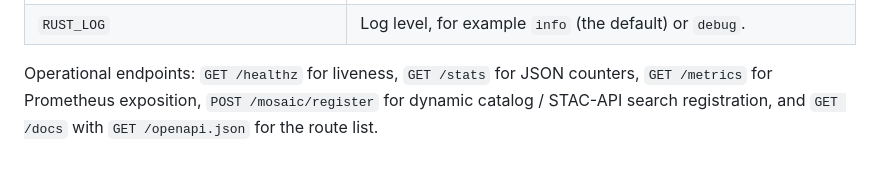
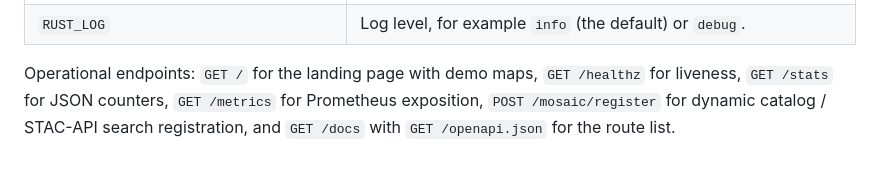
Before and after one commit to moradology/cogwheel, a Markdown page: docs/configuration.md, the part around the change. Drawn GitHub-style.

```diff
--- a/docs/configuration.md
+++ b/docs/configuration.md
@@ -49,4 +49,4 @@ S3 and HTTP behavior is set through the same environment variables GDAL and the
 | `AZURE_STORAGE_ACCOUNT`, `AZURE_STORAGE_SAS_TOKEN`, `AZURE_STORAGE_ACCESS_KEY`, `AZURE_STORAGE_ACCESS_TOKEN`, `AZURE_NO_SIGN_REQUEST` | Azure Blob (`az://`, `abfs[s]://`, `/vsiaz/`) SAS token, Bearer token, or SharedKey HMAC-SHA256 signing. |
 | `RUST_LOG` | Log level, for example `info` (the default) or `debug`. |
 
-Operational endpoints: `GET /healthz` for liveness, `GET /stats` for JSON counters, `GET /metrics` for Prometheus exposition, `POST /mosaic/register` for dynamic catalog / STAC-API search registration, and `GET /docs` with `GET /openapi.json` for the route list.
+Operational endpoints: `GET /` for the landing page with demo maps, `GET /healthz` for liveness, `GET /stats` for JSON counters, `GET /metrics` for Prometheus exposition, `POST /mosaic/register` for dynamic catalog / STAC-API search registration, and `GET /docs` with `GET /openapi.json` for the route list.
```
Also changed, not shown: docs/api.md (+3 -1 lines), assets/demo-page.jpg (added), 4 other files.
